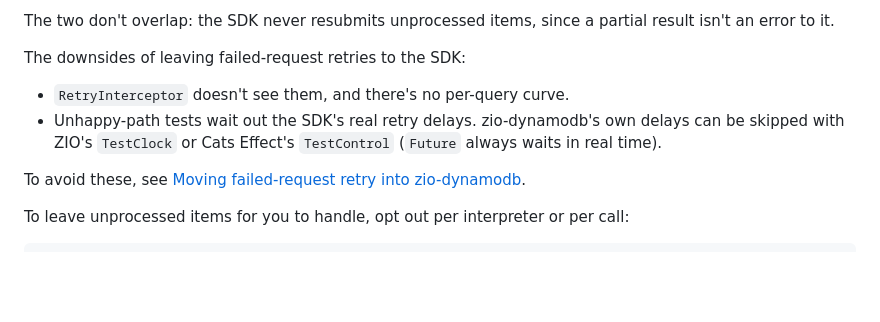
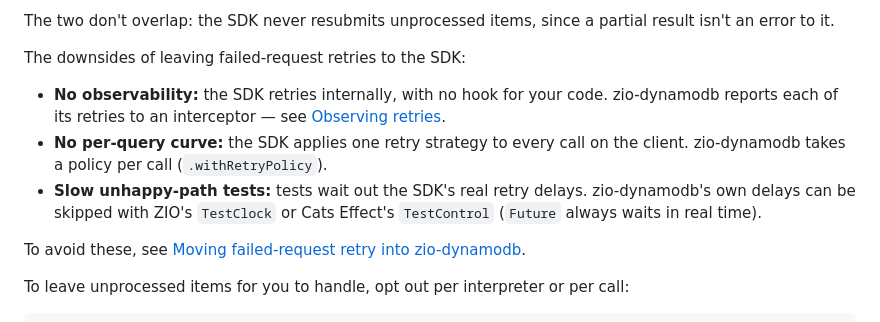
Before and after one commit to zio/zio-dynamodb, a Markdown page: docs/reference/retries.md, the part around the change. Drawn GitHub-style; blank space fills up the shorter version.

Commit message:
stronger benefits sections

```diff
--- a/docs/reference/retries.md
+++ b/docs/reference/retries.md
@@ -33,10 +33,13 @@ an error to it.
 
 The downsides of leaving failed-request retries to the SDK:
 
-- `RetryInterceptor` doesn't see them, and there's no per-query curve.
-- Unhappy-path tests wait out the SDK's real retry delays. zio-dynamodb's own delays can be
-  skipped with ZIO's `TestClock` or Cats Effect's `TestControl` (`Future` always waits in real
-  time).
+- **No observability:** the SDK retries internally, with no hook for your code. zio-dynamodb
+  reports each of its retries to an interceptor — see [Observing retries](#observing-retries).
+- **No per-query curve:** the SDK applies one retry strategy to every call on the client.
+  zio-dynamodb takes a policy per call (`.withRetryPolicy`).
+- **Slow unhappy-path tests:** tests wait out the SDK's real retry delays. zio-dynamodb's own
+  delays can be skipped with ZIO's `TestClock` or Cats Effect's `TestControl` (`Future` always
+  waits in real time).
 
 To avoid these, see [Moving failed-request retry into zio-dynamodb](#moving-failed-request-retry-into-zio-dynamodb).
 
```
